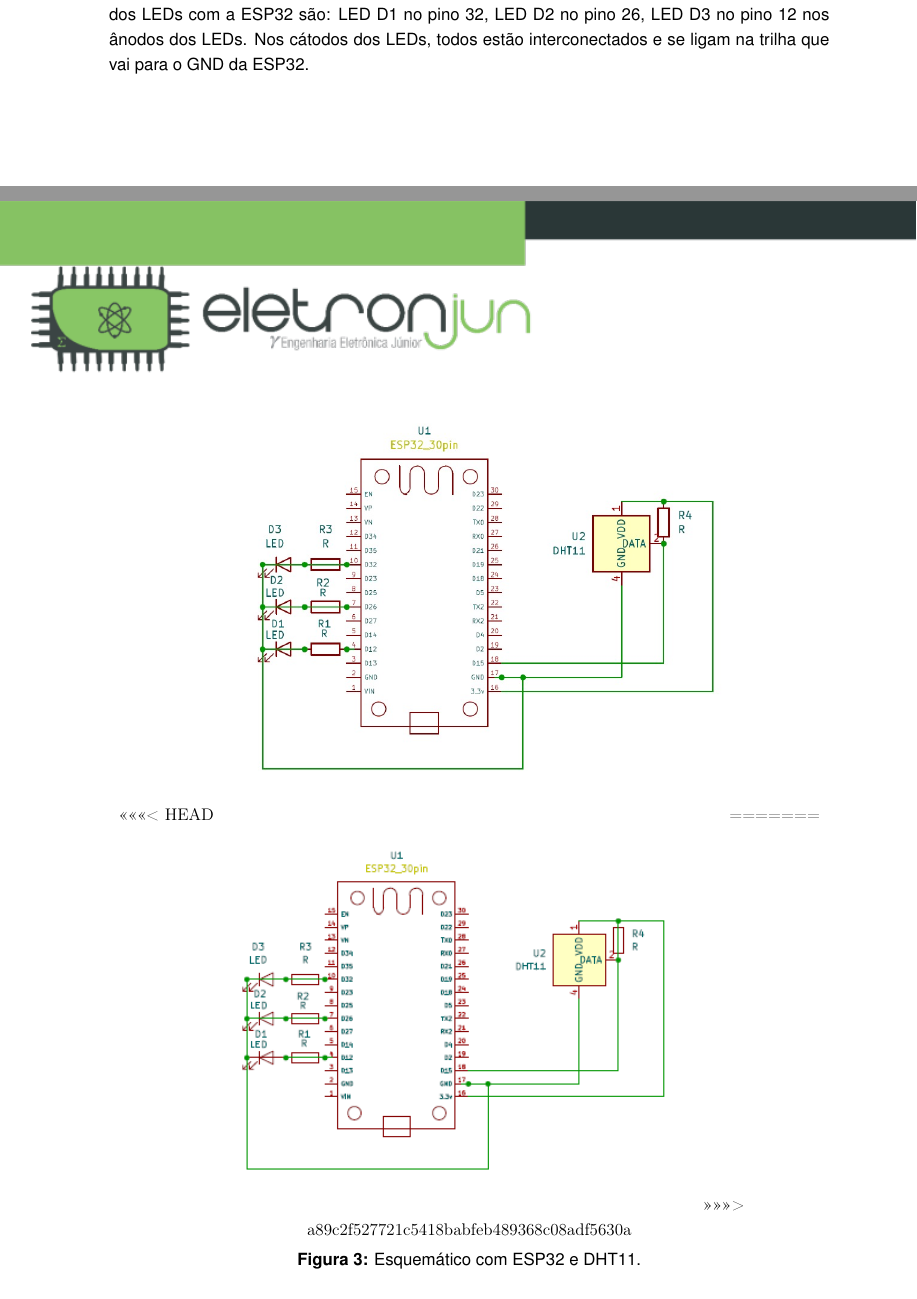
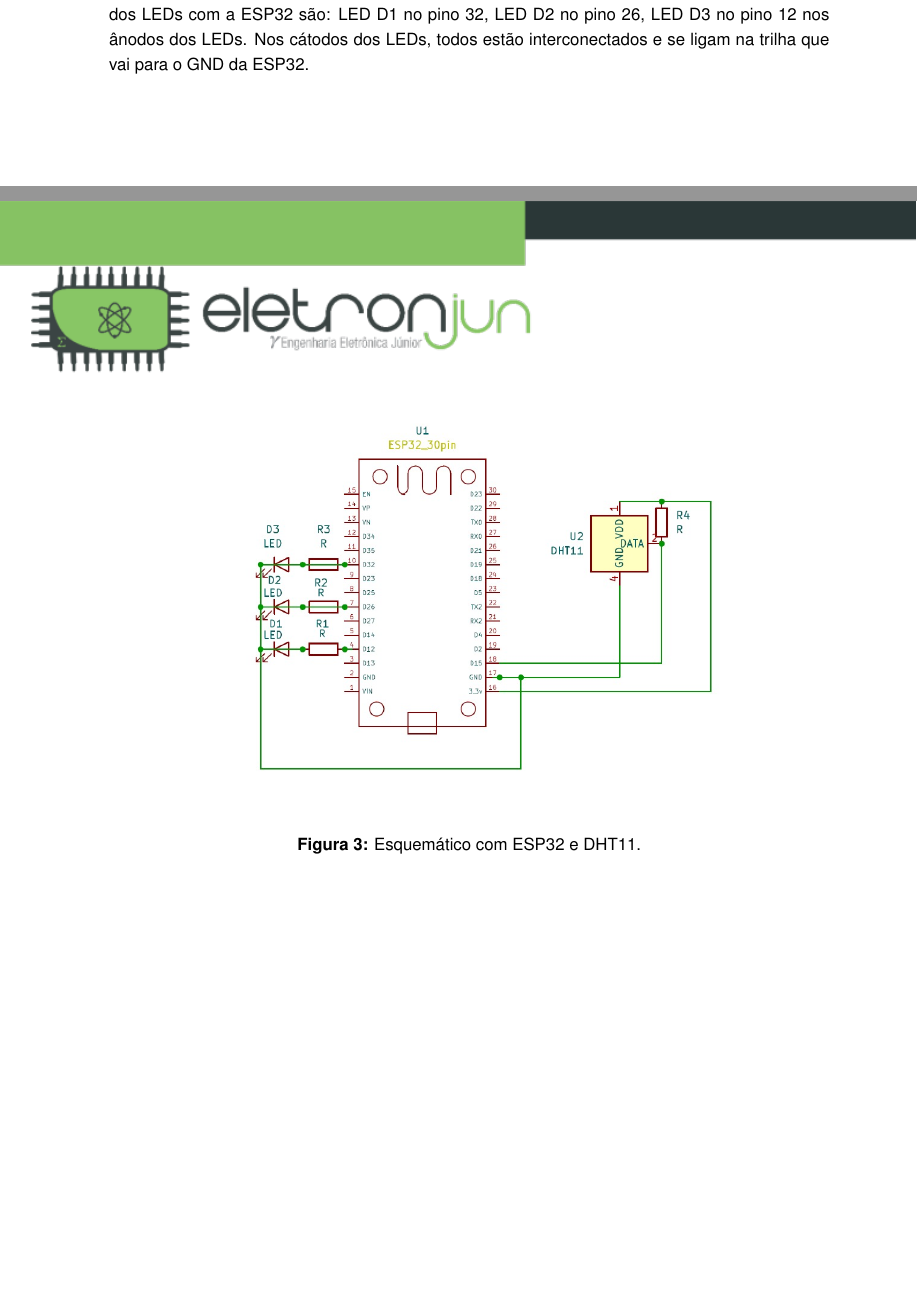
Before and after one commit to anacferc/eletronjun-ps26.1, a LaTeX document (LaTeX/main.tex, which reads LaTeX/Seções/diagrama_de_blocos.tex): two parts of pages 8 and 9 of 23 before the commit and two parts of pages 8 and 9 of 22 after it, joined at a grey line, cut so that both start at the same text, the shorter picture padded with empty space. Compiled offline with pdfLaTeX.

Commit message:
Correções nas imagens do esquematico e do fluxograma

```diff
--- a/LaTeX/Seções/diagrama_de_blocos.tex
+++ b/LaTeX/Seções/diagrama_de_blocos.tex
@@ -19,10 +19,6 @@ As conexões do sensor DHT11 com a ESP32 são: VDD se conecta ao resistor que se
 
 \begin{figure}[H]
    \centering
-<<<<<<< HEAD
    \includegraphics[width=0.7\textwidth]{imagens/esquematico.jpeg}
-=======
-   \includegraphics[width=0.7\textwidth]{imagens/esquematico2.png}
->>>>>>> a89c2f527721c5418babfeb489368c08adf5630a
     \caption{Esquemático com ESP32 e DHT11.}
 \end{figure}
```
Also changed, not shown: LaTeX/Seções/Fluxograma_de_Software.tex (+0 -4 lines), LaTeX/main.pdf, 6 other files.
